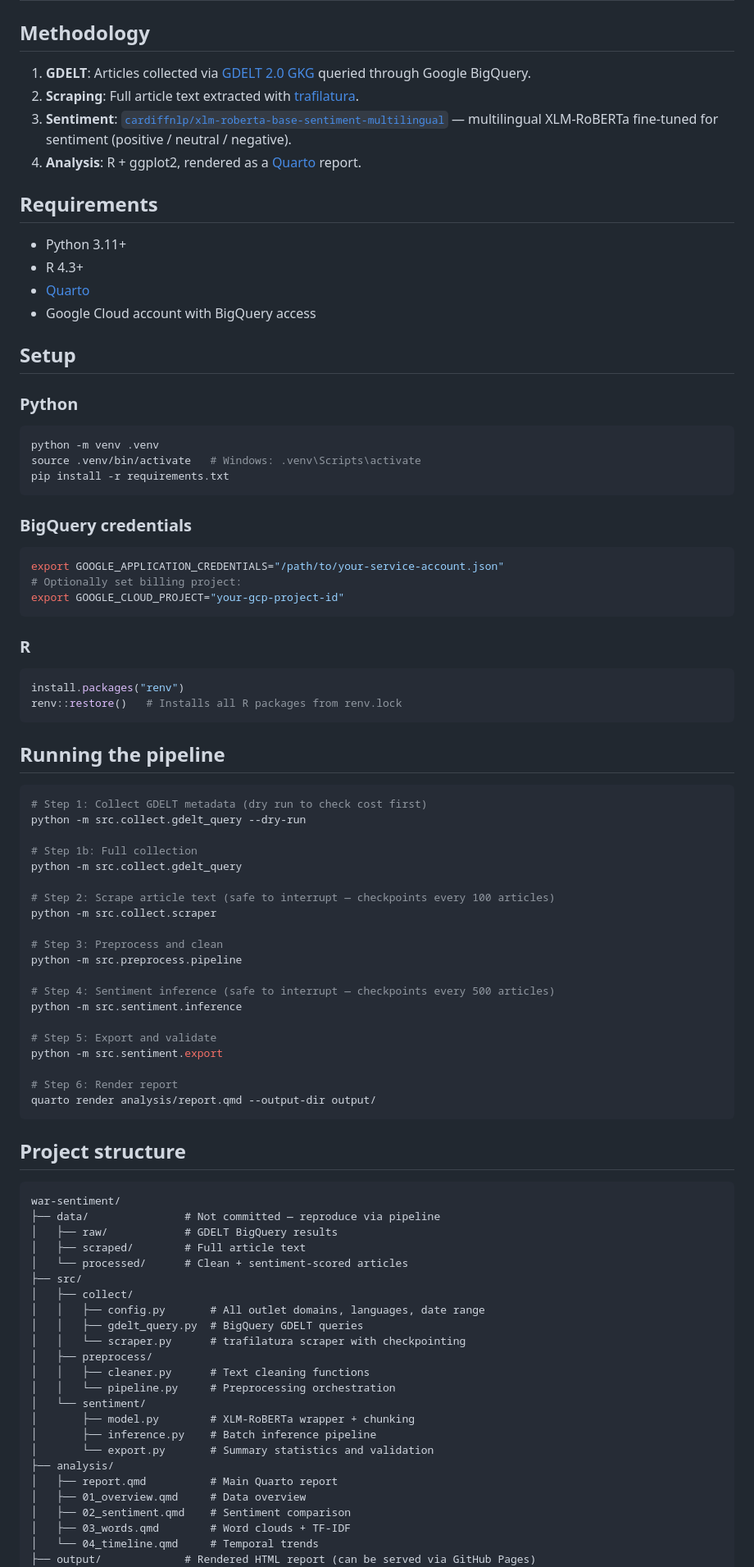
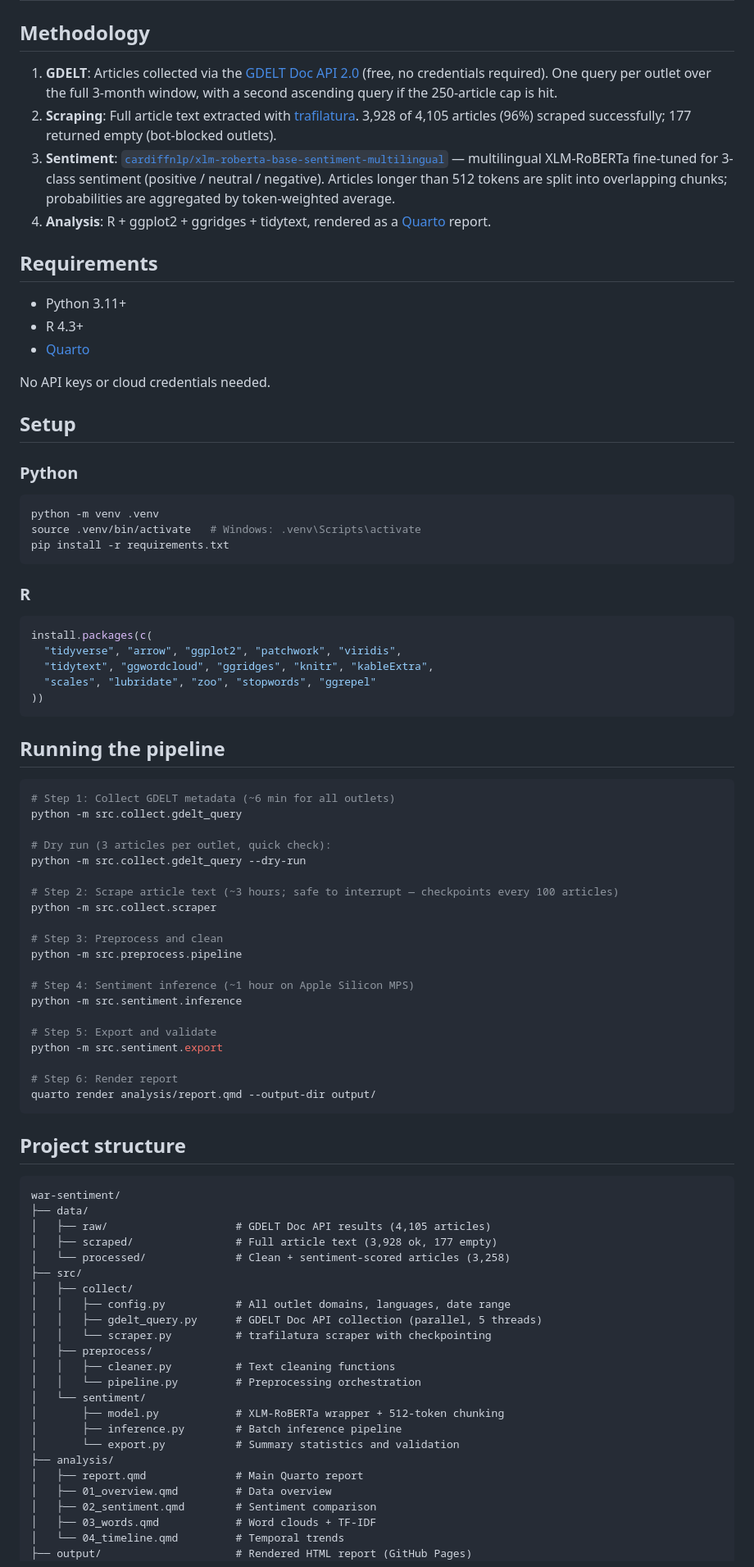
Before and after one commit to andbbus/war-sentiment, a Markdown page: README.md, the part around one of its changes. Shown at 82% size. Rendered like a GitHub page.

Commit message:
Update README with actual results and correct methodology
- Add results table with per-country sentiment distribution
- Fix methodology: GDELT Doc API (not BigQuery), no credentials needed
- Update pipeline timings and article counts from actual run
- Add data quality notes (Canada outlet blocking, Brazil/Spain low counts)
- Remove outdated BigQuery setup section
- Add R package install instructions

Co-Authored-By: Claude Sonnet 4.6 <noreply@anthropic.com>

````diff
--- a/README.md
+++ b/README.md
@@ -22,17 +40,18 @@ in 11 countries using multilingual BERT.
 
 ## Methodology
 
-1. **GDELT**: Articles collected via [GDELT 2.0 GKG](https://blog.gdeltproject.org/gdelt-2-0-our-global-world-in-realtime/) queried through Google BigQuery.
-2. **Scraping**: Full article text extracted with [trafilatura](https://trafilatura.readthedocs.io/).
-3. **Sentiment**: [`cardiffnlp/xlm-roberta-base-sentiment-multilingual`](https://huggingface.co/cardiffnlp/xlm-roberta-base-sentiment-multilingual) — multilingual XLM-RoBERTa fine-tuned for sentiment (positive / neutral / negative).
-4. **Analysis**: R + ggplot2, rendered as a [Quarto](https://quarto.org/) report.
+1. **GDELT**: Articles collected via the [GDELT Doc API 2.0](https://blog.gdeltproject.org/gdelt-2-0-our-global-world-in-realtime/) (free, no credentials required). One query per outlet over the full 3-month window, with a second ascending query if the 250-article cap is hit.
+2. **Scraping**: Full article text extracted with [trafilatura](https://trafilatura.readthedocs.io/). 3,928 of 4,105 articles (96%) scraped successfully; 177 returned empty (bot-blocked outlets).
+3. **Sentiment**: [`cardiffnlp/xlm-roberta-base-sentiment-multilingual`](https://huggingface.co/cardiffnlp/xlm-roberta-base-sentiment-multilingual) — multilingual XLM-RoBERTa fine-tuned for 3-class sentiment (positive / neutral / negative). Articles longer than 512 tokens are split into overlapping chunks; probabilities are aggregated by token-weighted average.
+4. **Analysis**: R + ggplot2 + ggridges + tidytext, rendered as a [Quarto](https://quarto.org/) report.
 
 ## Requirements
 
 - Python 3.11+
 - R 4.3+
 - [Quarto](https://quarto.org/docs/get-started/)
-- Google Cloud account with BigQuery access
+
+No API keys or cloud credentials needed.
 
 ## Setup
 
@@ -44,37 +63,32 @@ source .venv/bin/activate   # Windows: .venv\Scripts\activate
 pip install -r requirements.txt
 ```
 
-### BigQuery credentials
-
-```bash
-export GOOGLE_APPLICATION_CREDENTIALS="/path/to/your-service-account.json"
-# Optionally set billing project:
-export GOOGLE_CLOUD_PROJECT="your-gcp-project-id"
-```
-
 ### R
 
 ```r
-install.packages("renv")
-renv::restore()   # Installs all R packages from renv.lock
+install.packages(c(
+  "tidyverse", "arrow", "ggplot2", "patchwork", "viridis",
+  "tidytext", "ggwordcloud", "ggridges", "knitr", "kableExtra",
+  "scales", "lubridate", "zoo", "stopwords", "ggrepel"
+))
 ```
 
 ## Running the pipeline
 
 ```bash
-# Step 1: Collect GDELT metadata (dry run to check cost first)
+# Step 1: Collect GDELT metadata (~6 min for all outlets)
+python -m src.collect.gdelt_query
+
+# Dry run (3 articles per outlet, quick check):
 python -m src.collect.gdelt_query --dry-run
 
-# Step 1b: Full collection
-python -m src.collect.gdelt_query
-
-# Step 2: Scrape article text (safe to interrupt — checkpoints every 100 articles)
+# Step 2: Scrape article text (~3 hours; safe to interrupt — checkpoints every 100 articles)
 python -m src.collect.scraper
 
 # Step 3: Preprocess and clean
 python -m src.preprocess.pipeline
 
-# Step 4: Sentiment inference (safe to interrupt — checkpoints every 500 articles)
+# Step 4: Sentiment inference (~1 hour on Apple Silicon MPS)
 python -m src.sentiment.inference
 
 # Step 5: Export and validate
@@ -88,27 +102,27 @@ quarto render analysis/report.qmd --output-dir output/
 
 ```
 war-sentiment/
-├── data/               # Not committed — reproduce via pipeline
-│   ├── raw/            # GDELT BigQuery results
-│   ├── scraped/        # Full article text
-│   └── processed/      # Clean + sentiment-scored articles
+├── data/
+│   ├── raw/                    # GDELT Doc API results (4,105 articles)
+│   ├── scraped/                # Full article text (3,928 ok, 177 empty)
+│   └── processed/              # Clean + sentiment-scored articles (3,258)
 ├── src/
 │   ├── collect/
-│   │   ├── config.py       # All outlet domains, languages, date range
-│   │   ├── gdelt_query.py  # BigQuery GDELT queries
-│   │   └── scraper.py      # trafilatura scraper with checkpointing
+│   │   ├── config.py           # All outlet domains, languages, date range
+│   │   ├── gdelt_query.py      # GDELT Doc API collection (parallel, 5 threads)
+│   │   └── scraper.py          # trafilatura scraper with checkpointing
 │   ├── preprocess/
-│   │   ├── cleaner.py      # Text cleaning functions
-│   │   └── pipeline.py     # Preprocessing orchestration
+│   │   ├── cleaner.py          # Text cleaning functions
+│   │   └── pipeline.py         # Preprocessing orchestration
 │   └── sentiment/
-│       ├── model.py        # XLM-RoBERTa wrapper + chunking
-│       ├── inference.py    # Batch inference pipeline
-│       └── export.py       # Summary statistics and validation
+│       ├── model.py            # XLM-RoBERTa wrapper + 512-token chunking
+│       ├── inference.py        # Batch inference pipeline
+│       └── export.py           # Summary statistics and validation
 ├── analysis/
-│   ├── report.qmd          # Main Quarto report
-│   ├── 01_overview.qmd     # Data overview
-│   ├── 02_sentiment.qmd    # Sentiment comparison
-│   ├── 03_words.qmd        # Word clouds + TF-IDF
-│   └── 04_timeline.qmd     # Temporal trends
-├── output/             # Rendered HTML report (can be served via GitHub Pages)
+│   ├── report.qmd              # Main Quarto report
+│   ├── 01_overview.qmd         # Data overview
+│   ├── 02_sentiment.qmd        # Sentiment comparison
+│   ├── 03_words.qmd            # Word clouds + TF-IDF
+│   └── 04_timeline.qmd         # Temporal trends
+├── output/                     # Rendered HTML report (GitHub Pages)
 ├── _quarto.yml
````
Also changed, not shown: other parts of README.md (+25 -9 lines).
